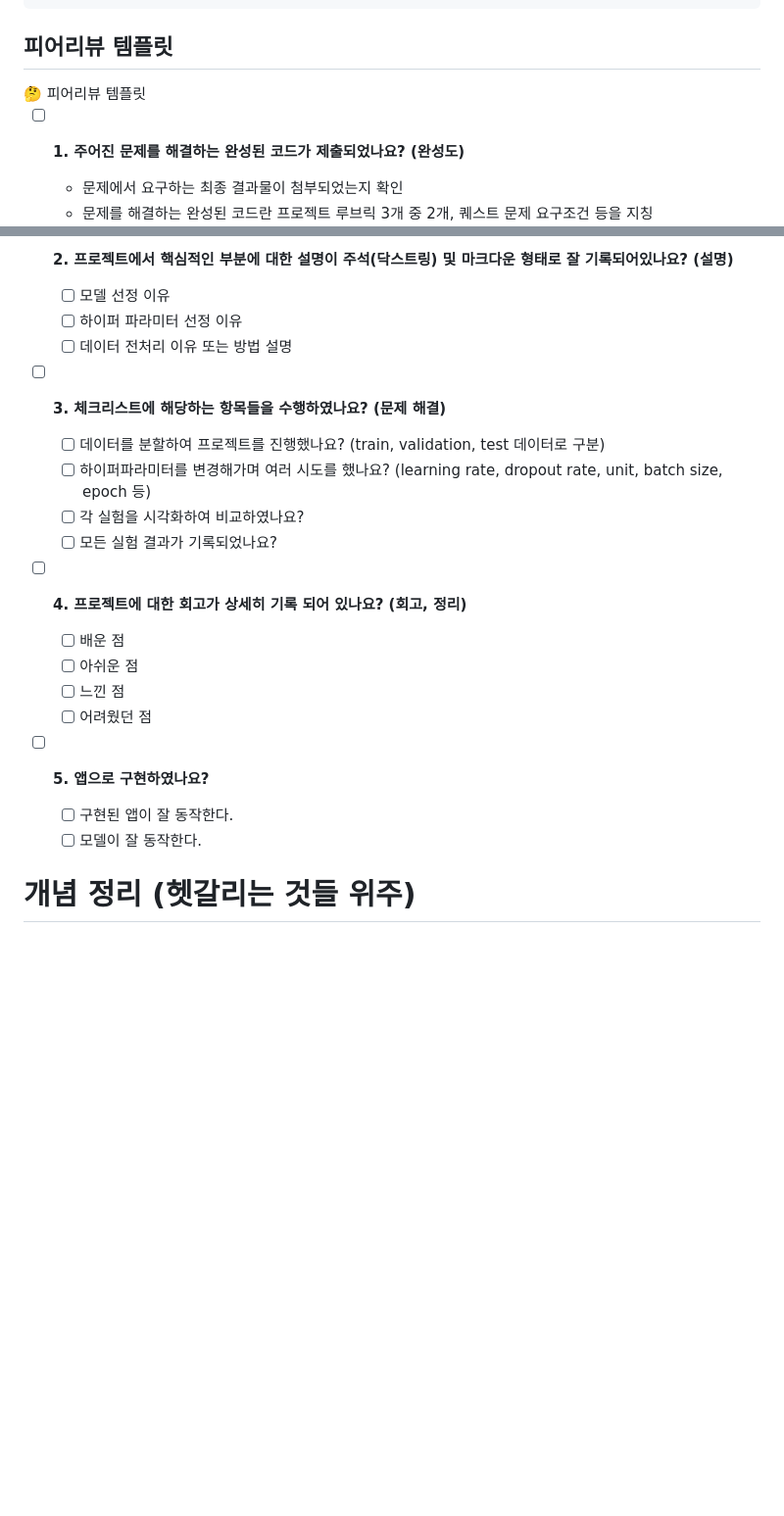
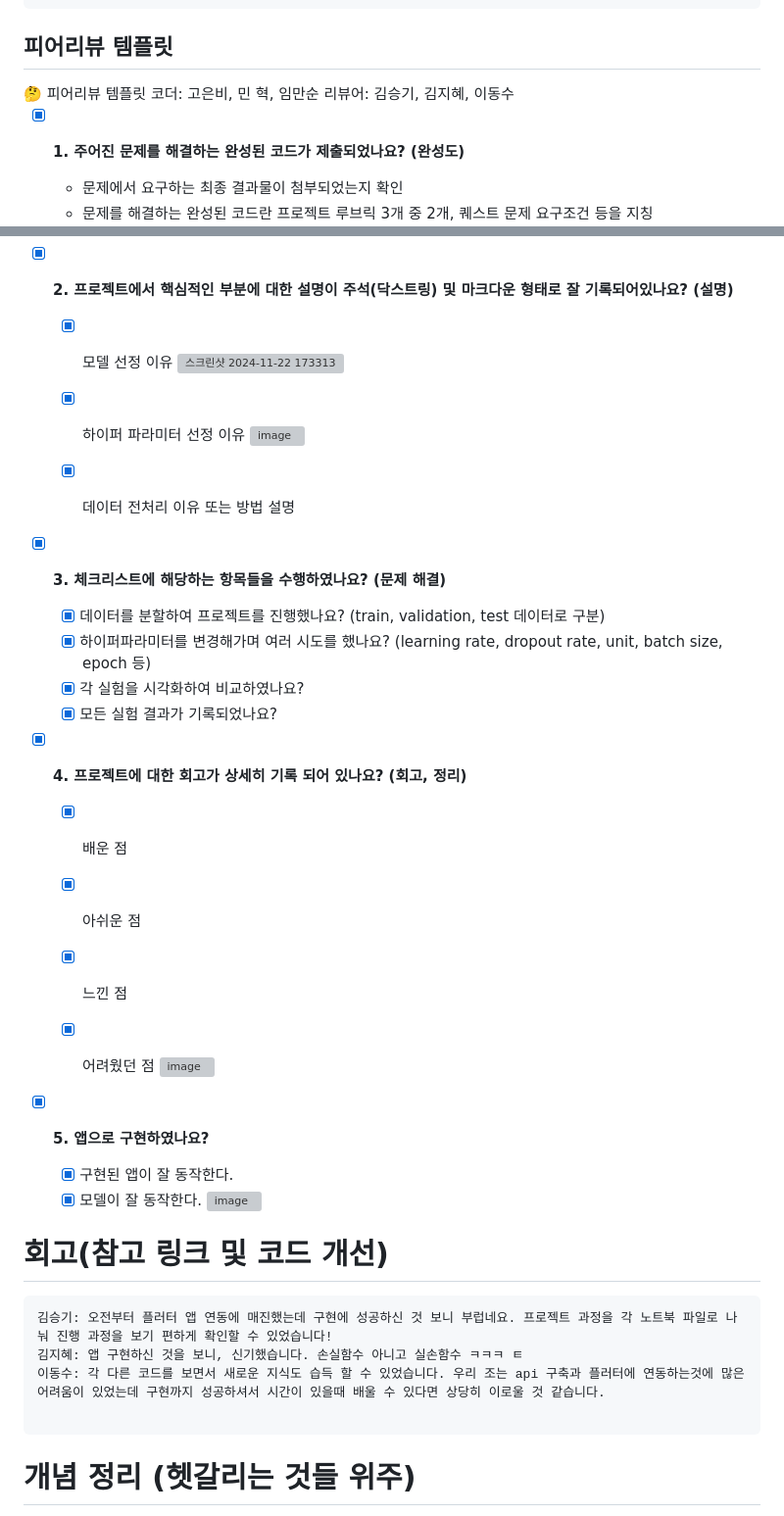
Before and after one commit to JUD210/exploration_01, a Markdown page: README.md, 2 parts joined by grey strips. Shown at 98% size. GitHub-like rendering; blank space fills up the shorter version; grey boxes are pictures that could not be loaded.

````diff
--- a/README.md
+++ b/README.md
@@ -17,8 +17,11 @@
 
 <aside>
 🤔 피어리뷰 템플릿
+코더: 고은비, 민 혁, 임만순
+리뷰어: 김승기, 김지혜, 이동수
 
-- [ ]  **1. 주어진 문제를 해결하는 완성된 코드가 제출되었나요? (완성도)**
+
+- [x]  **1. 주어진 문제를 해결하는 완성된 코드가 제출되었나요? (완성도)**
     - 문제에서 요구하는 최종 결과물이 첨부되었는지 확인
     - 문제를 해결하는 완성된 코드란 프로젝트 루브릭 3개 중 2개,
     퀘스트 문제 요구조건 등을 지칭
@@ -26,24 +30,42 @@
 
-- [ ]  **2. 프로젝트에서 핵심적인 부분에 대한 설명이 주석(닥스트링) 및 마크다운 형태로 잘 기록되어있나요? (설명)**
-    - [ ]  모델 선정 이유
-    - [ ]  하이퍼 파라미터 선정 이유
-    - [ ]  데이터 전처리 이유 또는 방법 설명
 
-- [ ]  **3. 체크리스트에 해당하는 항목들을 수행하였나요? (문제 해결)**
-    - [ ]  데이터를 분할하여 프로젝트를 진행했나요? (train, validation, test 데이터로 구분)
-    - [ ]  하이퍼파라미터를 변경해가며 여러 시도를 했나요? (learning rate, dropout rate, unit, batch size, epoch 등)
-    - [ ]  각 실험을 시각화하여 비교하였나요?
-    - [ ]  모든 실험 결과가 기록되었나요?
+- [x]  **2. 프로젝트에서 핵심적인 부분에 대한 설명이 주석(닥스트링) 및 마크다운 형태로 잘 기록되어있나요? (설명)**
+    - [x]  모델 선정 이유
+          ![스크린샷 2024-11-22 173313](https://github.com/user-attachments/assets/6166c4cf-0a57-44e1-94d5-cb5a32bb5d2e)
 
-- [ ]  **4. 프로젝트에 대한 회고가 상세히 기록 되어 있나요? (회고, 정리)**
-    - [ ]  배운 점
-    - [ ]  아쉬운 점
-    - [ ]  느낀 점
-    - [ ]  어려웠던 점
+    - [x]  하이퍼 파라미터 선정 이유
+          ![image](https://github.com/user-attachments/assets/7602fb5c-951b-4c8a-ba99-681dabfbc991)
 
-- [ ]  **5.  앱으로 구현하였나요?**
-    - [ ]  구현된 앱이 잘 동작한다.
-    - [ ]  모델이 잘 동작한다.
+    - [x]  데이터 전처리 이유 또는 방법 설명
+
+
+- [x]  **3. 체크리스트에 해당하는 항목들을 수행하였나요? (문제 해결)**
+    - [x]  데이터를 분할하여 프로젝트를 진행했나요? (train, validation, test 데이터로 구분)
+    - [x]  하이퍼파라미터를 변경해가며 여러 시도를 했나요? (learning rate, dropout rate, unit, batch size, epoch 등)
+    - [x]  각 실험을 시각화하여 비교하였나요?
+    - [x]  모든 실험 결과가 기록되었나요?
+
+- [x]  **4. 프로젝트에 대한 회고가 상세히 기록 되어 있나요? (회고, 정리)**
+    - [x]  배운 점
+    - [x]  아쉬운 점
+    - [x]  느낀 점
+    - [x]  어려웠던 점
+        ![image](https://github.com/user-attachments/assets/a2330737-d889-441c-bcb1-ef0486543d9b)
+
+
+- [x]  **5.  앱으로 구현하였나요?**
+    - [x]  구현된 앱이 잘 동작한다.
+    - [x]  모델이 잘 동작한다.
+          ![image](https://github.com/user-attachments/assets/999dad43-671d-4199-860e-dd4699c5ee97)
+
+# 회고(참고 링크 및 코드 개선)
+```
+김승기: 오전부터 플러터 앱 연동에 매진했는데 구현에 성공하신 것 보니 부럽네요. 프로젝트 과정을 각 노트북 파일로 나눠 진행 과정을 보기 편하게 확인할 수 있었습니다!
+김지혜: 앱 구현하신 것을 보니, 신기했습니다. 손실함수 아니고 실손함수 ㅋㅋㅋ ㅌ
+이동수: 각 다른 코드를 보면서 새로운 지식도 습득 할 수 있었습니다. 우리 조는 api 구축과 플러터에 연동하는것에 많은 어려움이 있었는데 구현까지 성공하셔서 시간이 있을때 배울 수 있다면 상당히 이로울 것 같습니다.
+
+```
+
 </aside>
 
 # 개념 정리 (헷갈리는 것들 위주)
````
Also changed, not shown: other parts of README.md (+1 -0 lines).
